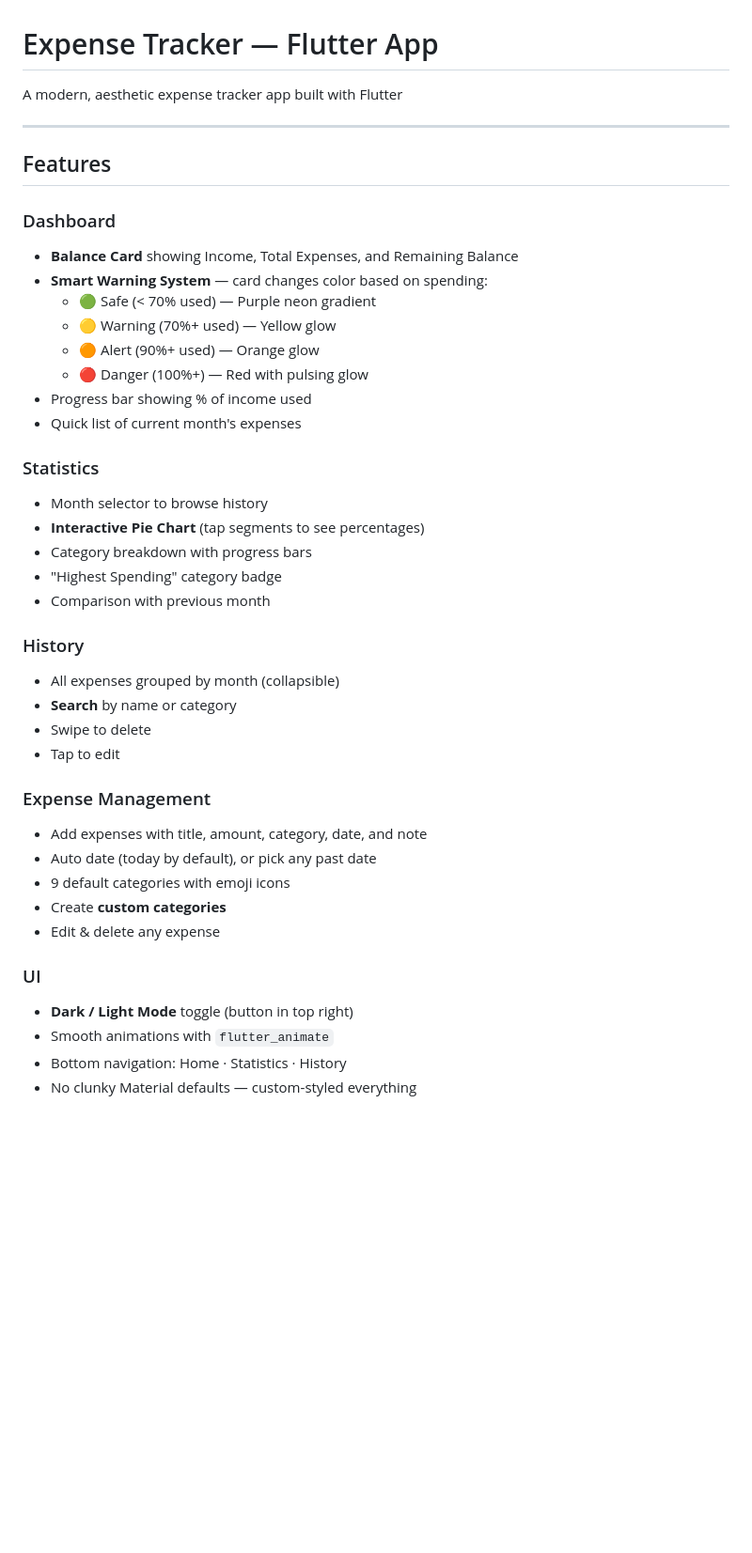
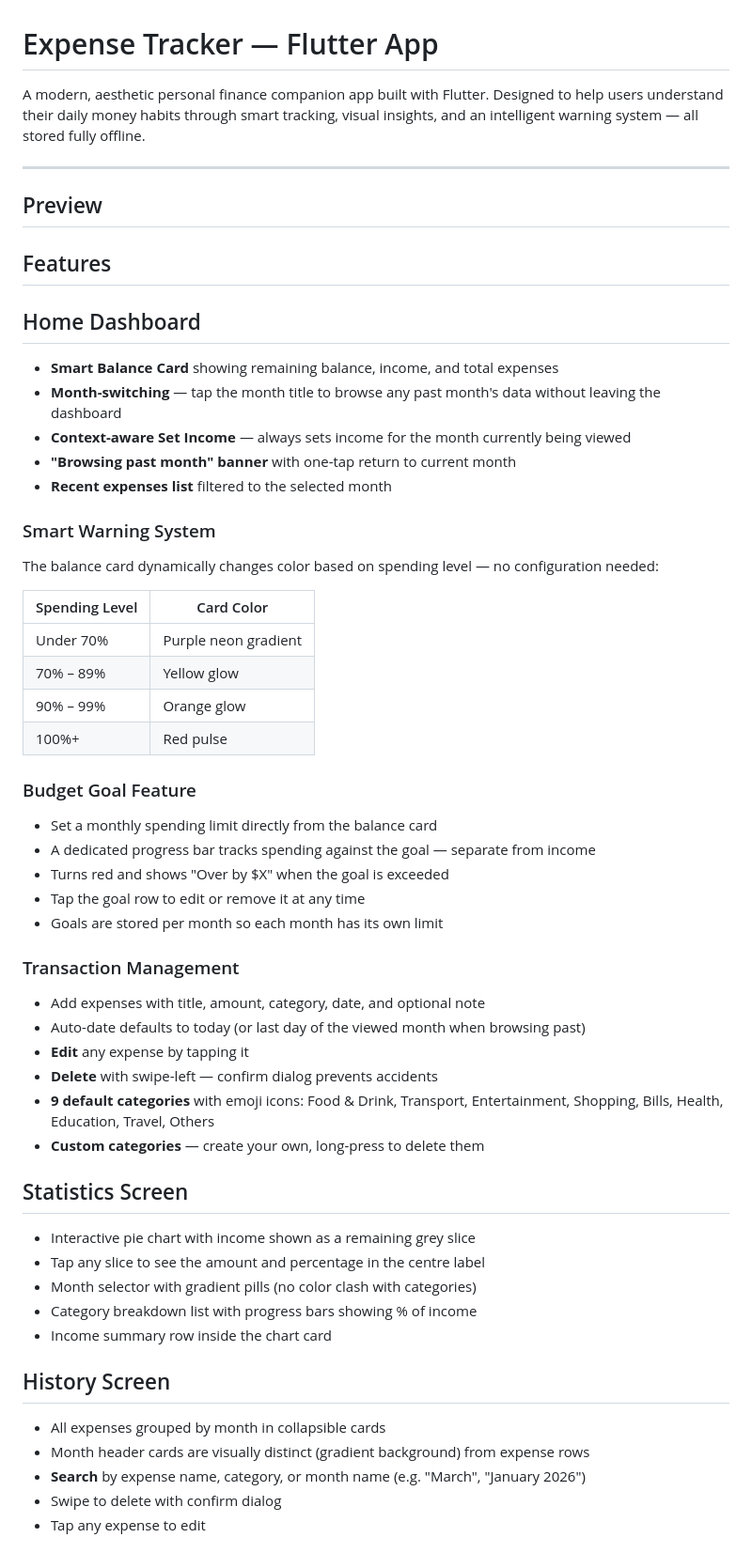
Before and after one commit to sabihaniaz7/Expense-Tracker-Flutter, a Markdown page: README.md, the part around one of its changes. Shown at 94% size. Drawn GitHub-style; blank space fills up the shorter version.

Commit message:
docs: update README

```diff
--- a/README.md
+++ b/README.md
@@ -1,48 +1,62 @@
 # Expense Tracker — Flutter App
 
-A modern, aesthetic expense tracker app built with Flutter
+A modern, aesthetic personal finance companion app built with Flutter. Designed to help users understand their daily money habits through smart tracking, visual insights, and an intelligent warning system — all stored fully offline.
 
 ---
 
+## Preview
+
 ## Features
 
-### Dashboard
+## Home Dashboard
 
-- **Balance Card** showing Income, Total Expenses, and Remaining Balance
-- **Smart Warning System** — card changes color based on spending:
-  - 🟢 Safe (< 70% used) — Purple neon gradient
-  - 🟡 Warning (70%+ used) — Yellow glow
-  - 🟠 Alert (90%+ used) — Orange glow
-  - 🔴 Danger (100%+) — Red with pulsing glow
-- Progress bar showing % of income used
-- Quick list of current month's expenses
+- **Smart Balance Card** showing remaining balance, income, and total expenses
+- **Month-switching** — tap the month title to browse any past month's data without leaving the dashboard
+- **Context-aware Set Income** — always sets income for the month currently being viewed
+- **"Browsing past month" banner** with one-tap return to current month
+- **Recent expenses list** filtered to the selected month
 
-### Statistics
+### Smart Warning System
 
-- Month selector to browse history
-- **Interactive Pie Chart** (tap segments to see percentages)
-- Category breakdown with progress bars
-- "Highest Spending" category badge
-- Comparison with previous month
+The balance card dynamically changes color based on spending level — no configuration needed:
 
-### History
+| Spending Level | Card Color           |
+| -------------- | -------------------- |
+| Under 70%      | Purple neon gradient |
+| 70% – 89%      | Yellow glow          |
+| 90% – 99%      | Orange glow          |
+| 100%+          | Red pulse            |
 
-- All expenses grouped by month (collapsible)
-- **Search** by name or category
-- Swipe to delete
-- Tap to edit
+### Budget Goal Feature
 
-### Expense Management
+- Set a monthly spending limit directly from the balance card
+- A dedicated progress bar tracks spending against the goal — separate from income
+- Turns red and shows "Over by $X" when the goal is exceeded
+- Tap the goal row to edit or remove it at any time
+- Goals are stored per month so each month has its own limit
 
-- Add expenses with title, amount, category, date, and note
-- Auto date (today by default), or pick any past date
-- 9 default categories with emoji icons
-- Create **custom categories**
-- Edit & delete any expense
+### Transaction Management
 
-### UI
+- Add expenses with title, amount, category, date, and optional note
+- Auto-date defaults to today (or last day of the viewed month when browsing past)
+- **Edit** any expense by tapping it
+- **Delete** with swipe-left — confirm dialog prevents accidents
+- **9 default categories** with emoji icons: Food & Drink, Transport, Entertainment, Shopping, Bills, Health, Education, Travel, Others
+- **Custom categories** — create your own, long-press to delete them
 
-- **Dark / Light Mode** toggle (button in top right)
-- Smooth animations with `flutter_animate`
-- Bottom navigation: Home · Statistics · History
-- No clunky Material defaults — custom-styled everything
+## Statistics Screen
+
+- Interactive pie chart with income shown as a remaining grey slice
+- Tap any slice to see the amount and percentage in the centre label
+- Month selector with gradient pills (no color clash with categories)
+- Category breakdown list with progress bars showing % of income
+- Income summary row inside the chart card
+
+## History Screen
+
+- All expenses grouped by month in collapsible cards
+- Month header cards are visually distinct (gradient background) from expense rows
+- **Search** by expense name, category, or month name (e.g. "March", "January 2026")
+- Swipe to delete with confirm dialog
+- Tap any expense to edit
+
```
Also changed, not shown: other parts of README.md (+71 -34 lines).
